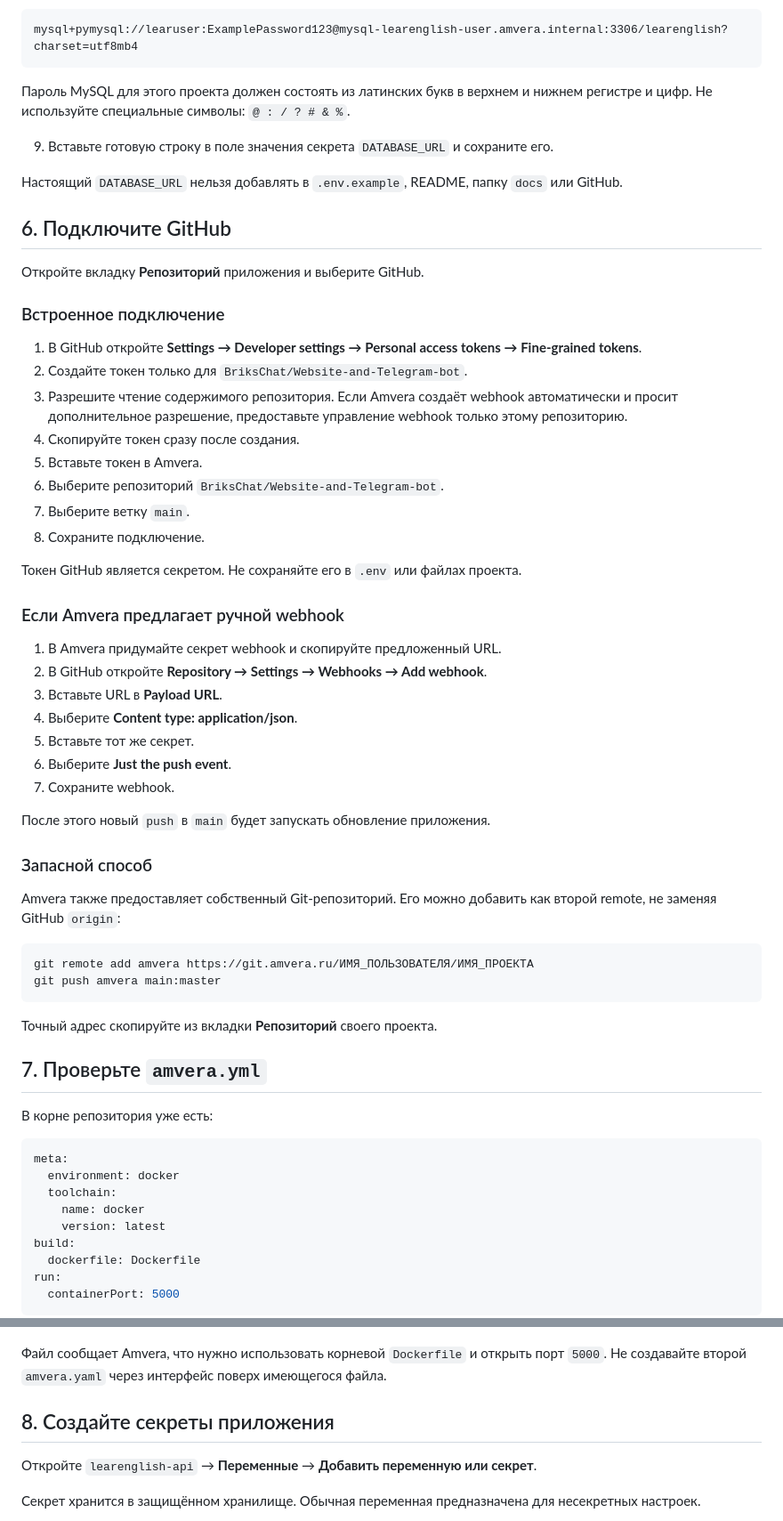
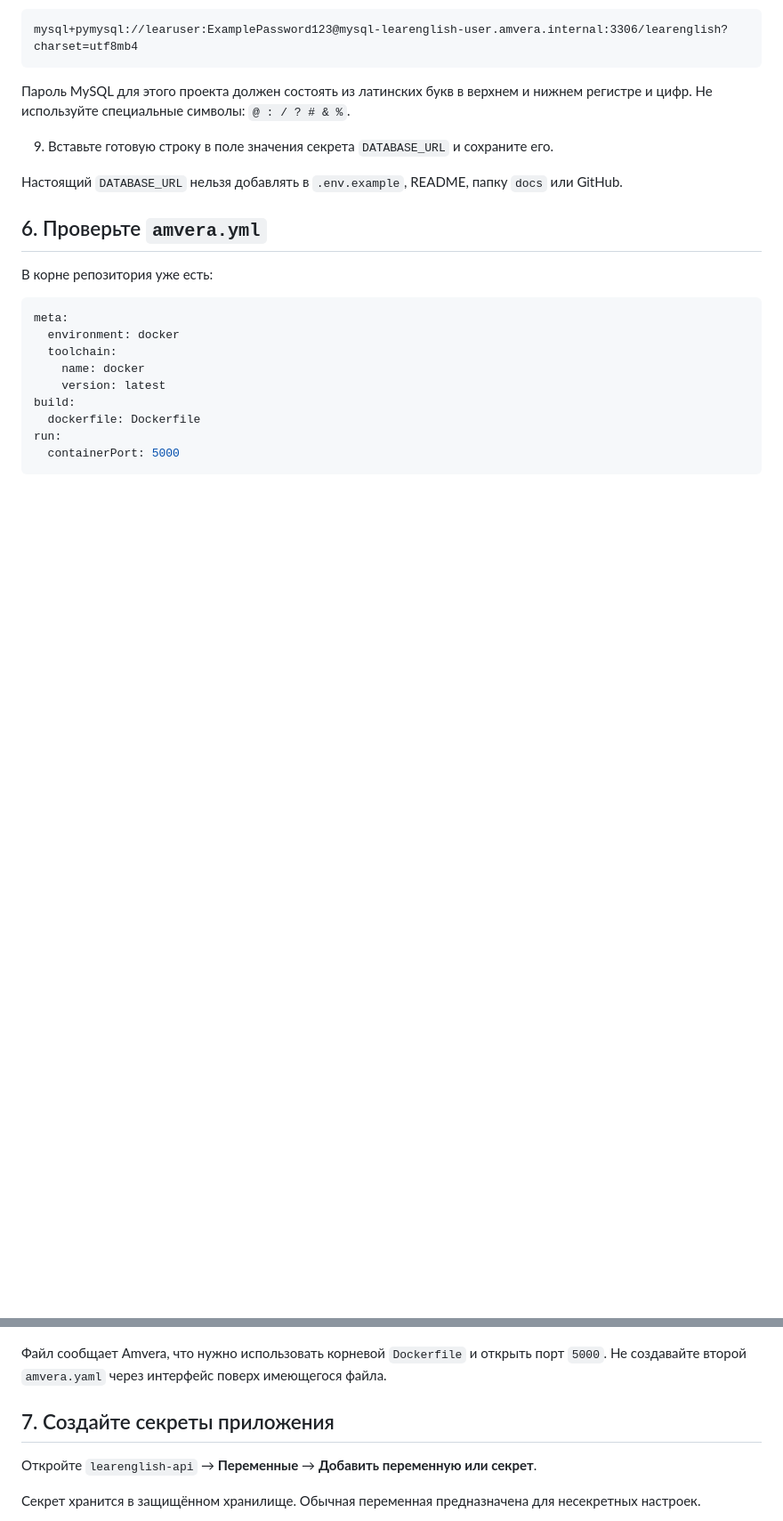
Before and after one commit to BriksChat/Website-and-Telegram-bot, a Markdown page: docs/infoAmvara.md, 2 parts joined by grey strips. Shown at 89% size. GitHub-like rendering; blank space fills up the shorter version.

````diff
--- a/docs/infoAmvara.md
+++ b/docs/infoAmvara.md
@@ -134,47 +138,7 @@ mysql+pymysql://learuser:ExamplePassword123@mysql-learenglish-user.amvera.intern
 
 Настоящий `DATABASE_URL` нельзя добавлять в `.env.example`, README, папку `docs` или GitHub.
 
-## 6. Подключите GitHub
-
-Откройте вкладку **Репозиторий** приложения и выберите GitHub.
-
-### Встроенное подключение
-
-1. В GitHub откройте **Settings → Developer settings → Personal access tokens → Fine-grained tokens**.
-2. Создайте токен только для `BriksChat/Website-and-Telegram-bot`.
-3. Разрешите чтение содержимого репозитория. Если Amvera создаёт webhook автоматически и просит дополнительное разрешение, предоставьте управление webhook только этому репозиторию.
-4. Скопируйте токен сразу после создания.
-5. Вставьте токен в Amvera.
-6. Выберите репозиторий `BriksChat/Website-and-Telegram-bot`.
-7. Выберите ветку `main`.
-8. Сохраните подключение.
-
-Токен GitHub является секретом. Не сохраняйте его в `.env` или файлах проекта.
-
-### Если Amvera предлагает ручной webhook
-
-1. В Amvera придумайте секрет webhook и скопируйте предложенный URL.
-2. В GitHub откройте **Repository → Settings → Webhooks → Add webhook**.
-3. Вставьте URL в **Payload URL**.
-4. Выберите **Content type: application/json**.
-5. Вставьте тот же секрет.
-6. Выберите **Just the push event**.
-7. Сохраните webhook.
-
-После этого новый `push` в `main` будет запускать обновление приложения.
-
-### Запасной способ
-
-Amvera также предоставляет собственный Git-репозиторий. Его можно добавить как второй remote, не заменяя GitHub `origin`:
-
-```powershell
-git remote add amvera https://git.amvera.ru/ИМЯ_ПОЛЬЗОВАТЕЛЯ/ИМЯ_ПРОЕКТА
-git push amvera main:master
-```
-
-Точный адрес скопируйте из вкладки **Репозиторий** своего проекта.
-
-## 7. Проверьте `amvera.yml`
+## 6. Проверьте `amvera.yml`
 
 В корне репозитория уже есть:
 
@@ -192,7 +156,7 @@ run:
 
 Файл сообщает Amvera, что нужно использовать корневой `Dockerfile` и открыть порт `5000`. Не создавайте второй `amvera.yaml` через интерфейс поверх имеющегося файла.
 
-## 8. Создайте секреты приложения
+## 7. Создайте секреты приложения
 
 Откройте `learenglish-api` → **Переменные** → **Добавить переменную или секрет**.
 
````
Also changed, not shown: other parts of docs/infoAmvara.md (+13 -9 lines).
